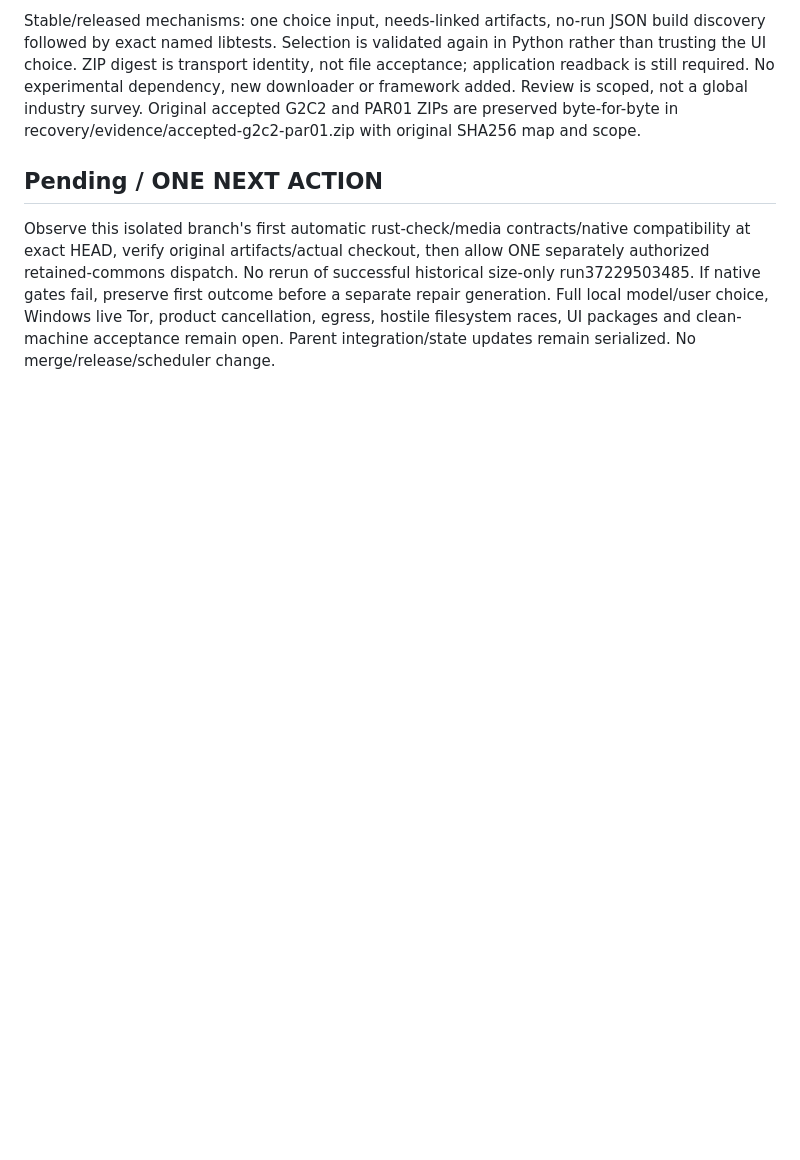
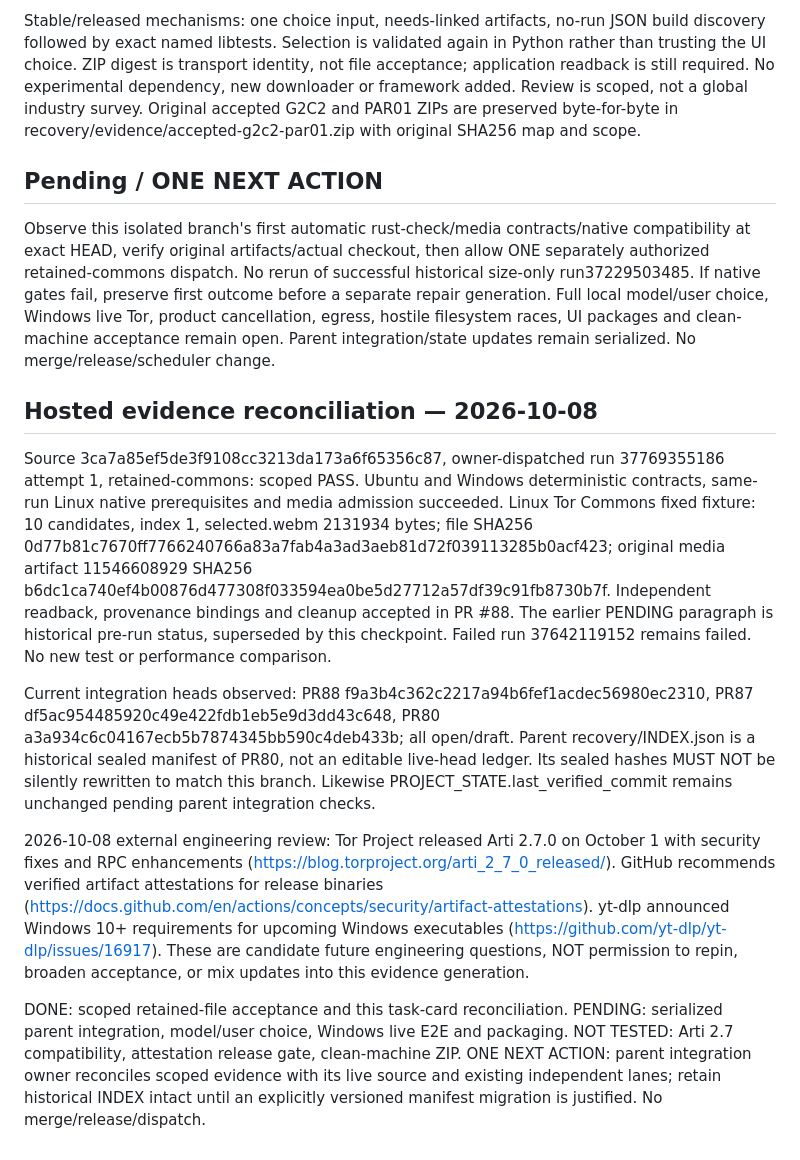
Before and after one commit to yasha1971-coder/PULQVA, a Markdown page: tasks/READY/T069-G2D-lane-a-retained-profile.md, the part around the change. Rendered like a GitHub page; blank space fills up the shorter version.

Commit message:
docs(T069): reconcile lane A scoped acceptance and October engineering review

```diff
--- a/tasks/READY/T069-G2D-lane-a-retained-profile.md
+++ b/tasks/READY/T069-G2D-lane-a-retained-profile.md
@@ -66,3 +66,13 @@ size-only run37229503485. If native gates fail, preserve first outcome before a
 repair generation. Full local model/user choice, Windows live Tor, product cancellation,
 egress, hostile filesystem races, UI packages and clean-machine acceptance remain open.
 Parent integration/state updates remain serialized. No merge/release/scheduler change.
+
+## Hosted evidence reconciliation — 2026-10-08
+
+Source 3ca7a85ef5de3f9108cc3213da173a6f65356c87, owner-dispatched run 37769355186 attempt 1, retained-commons: scoped PASS. Ubuntu and Windows deterministic contracts, same-run Linux native prerequisites and media admission succeeded. Linux Tor Commons fixed fixture: 10 candidates, index 1, selected.webm 2131934 bytes; file SHA256 0d77b81c7670ff7766240766a83a7fab4a3ad3aeb81d72f039113285b0acf423; original media artifact 11546608929 SHA256 b6dc1ca740ef4b00876d477308f033594ea0be5d27712a57df39c91fb8730b7f. Independent readback, provenance bindings and cleanup accepted in PR #88. The earlier PENDING paragraph is historical pre-run status, superseded by this checkpoint. Failed run 37642119152 remains failed. No new test or performance comparison.
+
+Current integration heads observed: PR88 f9a3b4c362c2217a94b6fef1acdec56980ec2310, PR87 df5ac954485920c49e422fdb1eb5e9d3dd43c648, PR80 a3a934c6c04167ecb5b7874345bb590c4deb433b; all open/draft. Parent recovery/INDEX.json is a historical sealed manifest of PR80, not an editable live-head ledger. Its sealed hashes MUST NOT be silently rewritten to match this branch. Likewise PROJECT_STATE.last_verified_commit remains unchanged pending parent integration checks.
+
+2026-10-08 external engineering review: Tor Project released Arti 2.7.0 on October 1 with security fixes and RPC enhancements (https://blog.torproject.org/arti_2_7_0_released/). GitHub recommends verified artifact attestations for release binaries (https://docs.github.com/en/actions/concepts/security/artifact-attestations). yt-dlp announced Windows 10+ requirements for upcoming Windows executables (https://github.com/yt-dlp/yt-dlp/issues/16917). These are candidate future engineering questions, NOT permission to repin, broaden acceptance, or mix updates into this evidence generation.
+
+DONE: scoped retained-file acceptance and this task-card reconciliation. PENDING: serialized parent integration, model/user choice, Windows live E2E and packaging. NOT TESTED: Arti 2.7 compatibility, attestation release gate, clean-machine ZIP. ONE NEXT ACTION: parent integration owner reconciles scoped evidence with its live source and existing independent lanes; retain historical INDEX intact until an explicitly versioned manifest migration is justified. No merge/release/dispatch.
```
